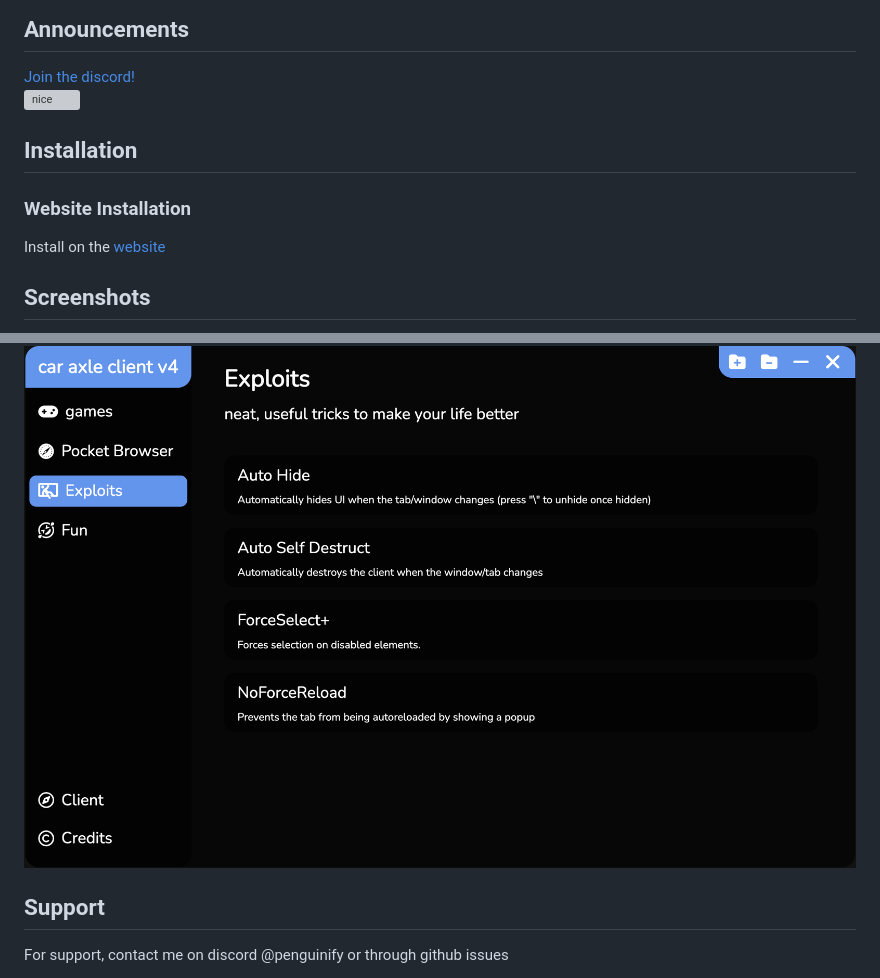
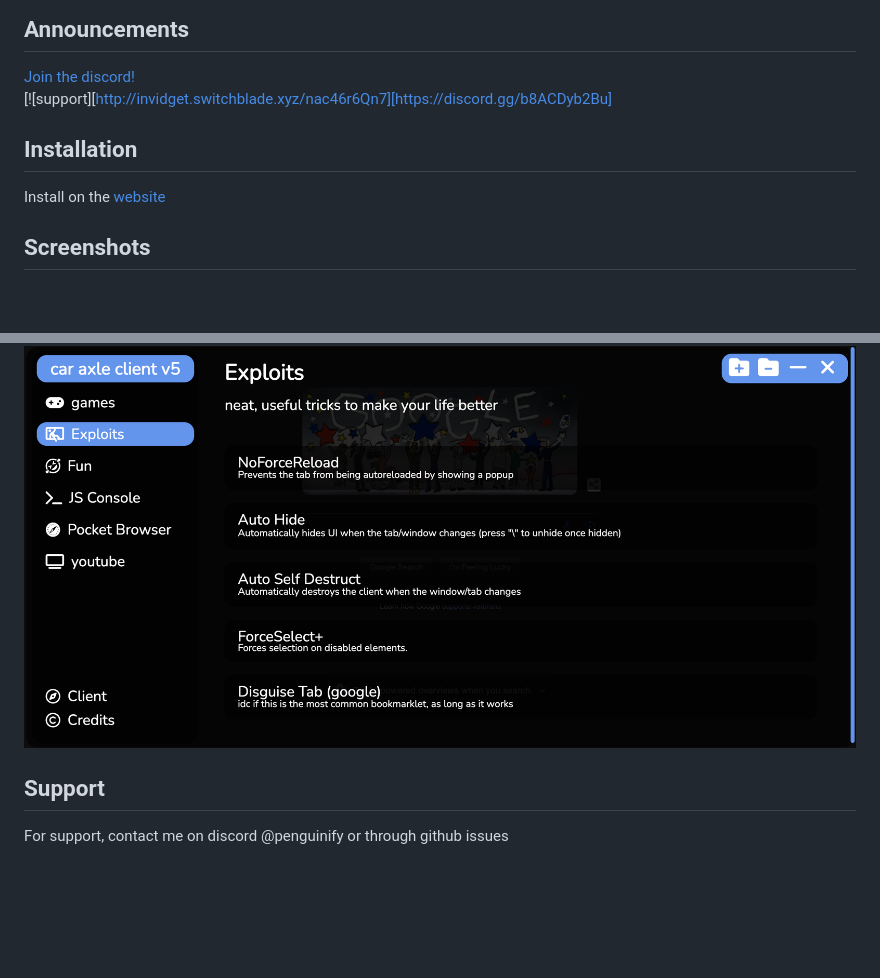
Before and after one commit to car-axle-client/car-axle-client, a Markdown page: README.md, 2 parts joined by grey strips. Rendered like a GitHub page; pictures changed too: docs/dark.png; blank space fills up the shorter version; grey boxes are pictures that could not be loaded.

Commit message:
upfated docs

```diff
--- a/README.md
+++ b/README.md
@@ -10,11 +10,9 @@ The first good multi-purpose bookmarklet with a gui. Play games, watch youtube,
 ## Announcements
 
 [Join the discord!](https://discord.gg/nac46r6Qn7)
-![nice](http://invidget.switchblade.xyz/nac46r6Qn7)
+  [![support][http://invidget.switchblade.xyz/nac46r6Qn7][https://discord.gg/b8ACDyb2Bu]
 
 ## Installation
-
-### Website Installation
 
 Install on the [website](https://car-axle-client.github.io)
 
```
Also changed, not shown: other parts of README.md (+0 -2 lines).
